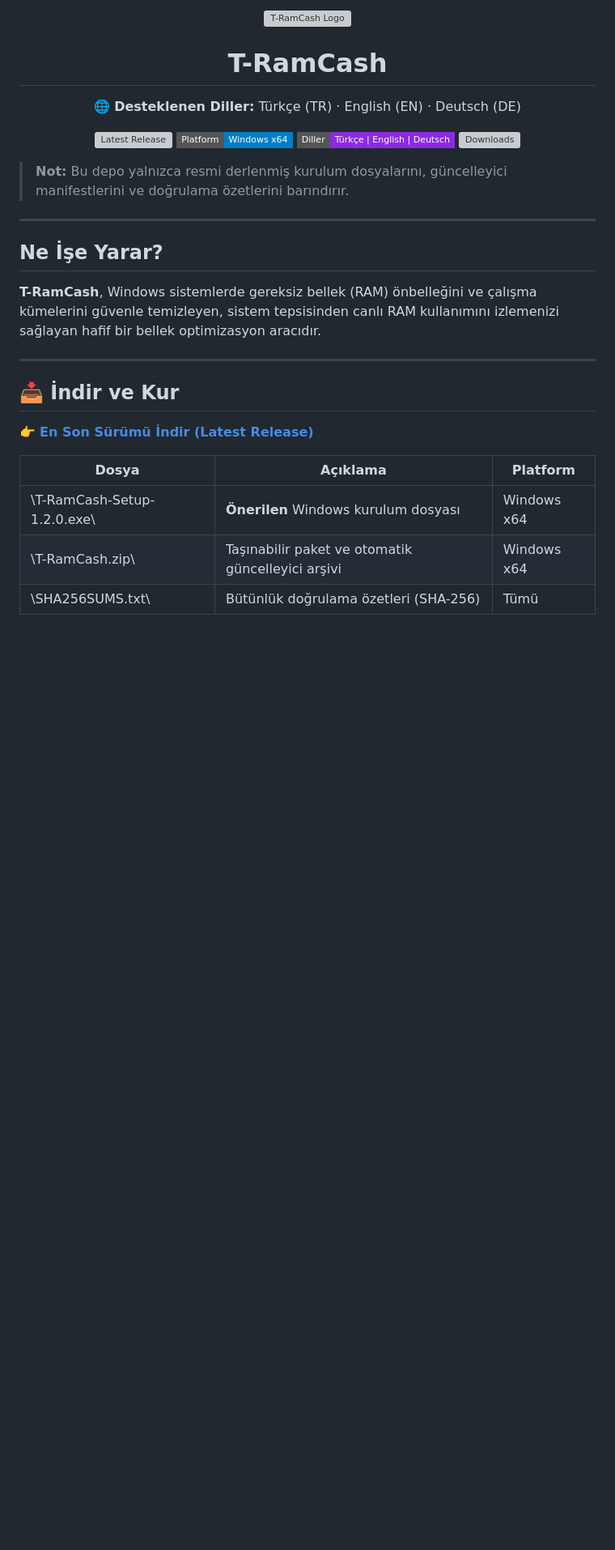
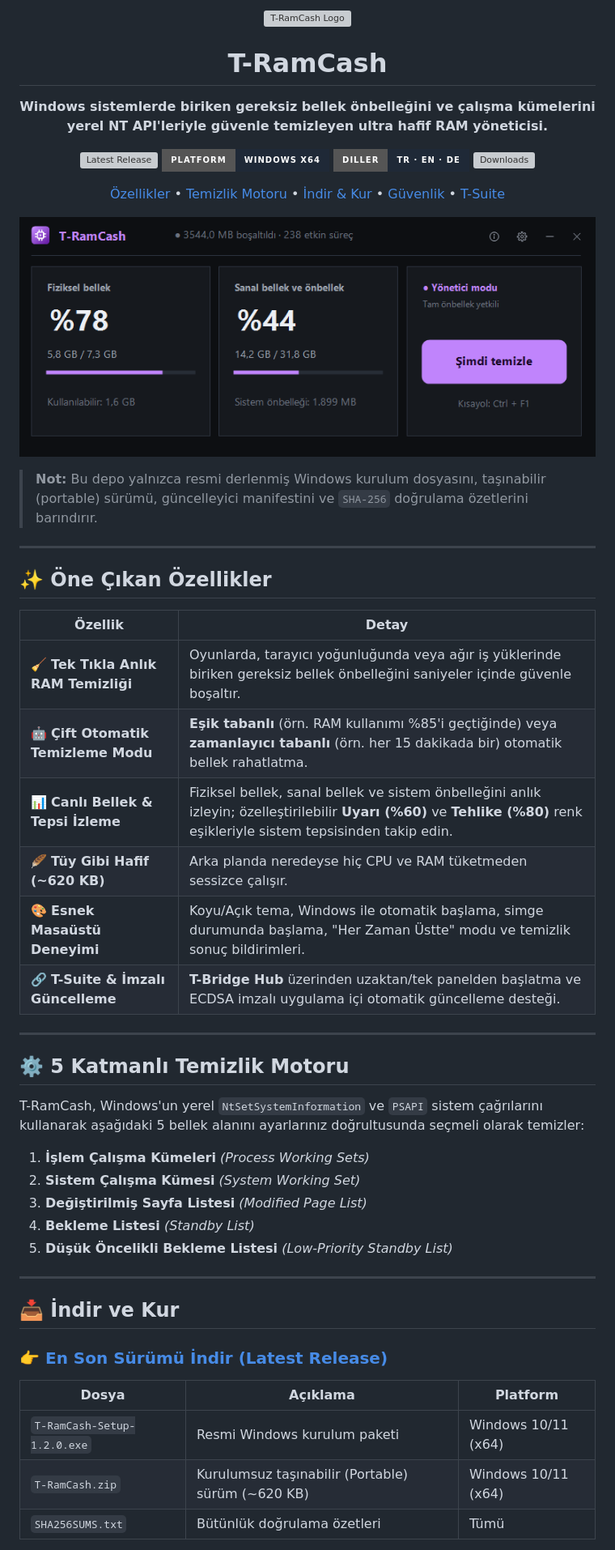
Before and after one commit to taha-sa/t-ramcash-releases, a Markdown page: README.md, the part around one of its changes. Shown at 81% size. Rendered like a GitHub page; pictures changed too: assets/screenshot.png (added); badges without logos; blank space fills up the shorter version; grey boxes are pictures that could not be loaded.

Commit message:
Vitrin: detaylı README ve güncel ekran görüntüleri

```diff
--- a/README.md
+++ b/README.md
@@ -1,38 +1,74 @@
-<p align="center">
-  <img src="assets/logo.svg" alt="T-RamCash Logo" width="96" height="96" />
+<div align="center">
+
+<img src="assets/logo.svg" alt="T-RamCash Logo" width="96" height="96" />
+
+<h1>T-RamCash</h1>
+
+<p>
+  <strong>Windows sistemlerde biriken gereksiz bellek önbelleğini ve çalışma kümelerini yerel NT API'leriyle güvenle temizleyen ultra hafif RAM yöneticisi.</strong>
 </p>
 
-<h1 align="center">T-RamCash</h1>
-<p align="center">🌐 <strong>Desteklenen Diller:</strong> Türkçe (TR) · English (EN) · Deutsch (DE)</p>
-
-<p align="center">
+<p>
   <a href="https://github.com/taha-sa/t-ramcash-releases/releases/latest">
-    <img src="https://img.shields.io/github/v/release/taha-sa/t-ramcash-releases?style=flat-square&label=Latest%20Release&color=gold" alt="Latest Release" />
+    <img src="https://img.shields.io/github/v/release/taha-sa/t-ramcash-releases?style=for-the-badge&label=S%C3%BCr%C3%BCm&color=D97706" alt="Latest Release" />
   </a>
-  <img src="https://img.shields.io/badge/Platform-Windows%20x64-blue?style=flat-square" alt="Platform" />
-  <img src="https://img.shields.io/badge/Diller-T%C3%BCrk%C3%A7e%20%7C%20English%20%7C%20Deutsch-blueviolet?style=flat-square" alt="Diller: Türkçe, English, Deutsch" />
+  <img src="https://img.shields.io/badge/Platform-Windows%20x64-1F2937?style=for-the-badge" alt="Platform" />
+  <img src="https://img.shields.io/badge/Diller-TR%20%C2%B7%20EN%20%C2%B7%20DE-1F2937?style=for-the-badge" alt="Diller" />
   <a href="https://github.com/taha-sa/t-ramcash-releases/releases">
-    <img src="https://img.shields.io/github/downloads/taha-sa/t-ramcash-releases/total?style=flat-square&label=Downloads&color=success" alt="Downloads" />
+    <img src="https://img.shields.io/github/downloads/taha-sa/t-ramcash-releases/total?style=for-the-badge&label=%C4%B0ndirme&color=059669" alt="Downloads" />
   </a>
 </p>
 
-> **Not:** Bu depo yalnızca resmi derlenmiş kurulum dosyalarını, güncelleyici manifestlerini ve doğrulama özetlerini barındırır.
+<p>
+  <a href="#-öne-çıkan-özellikler">Özellikler</a> •
+  <a href="#-5-katmanlı-temizlik-motoru">Temizlik Motoru</a> •
+  <a href="#-indir-ve-kur">İndir & Kur</a> •
+  <a href="#-gizlilik-ve-güvenlik">Güvenlik</a> •
+  <a href="#-t-suite-ekosistemi">T-Suite</a>
+</p>
+
+</div>
+
+<p align="center">
+  <img src="assets/screenshot.png" alt="T-RamCash Arayüzü" width="760" />
+</p>
+
+> **Not:** Bu depo yalnızca resmi derlenmiş Windows kurulum dosyasını, taşınabilir (portable) sürümü, güncelleyici manifestini ve `SHA-256` doğrulama özetlerini barındırır.
 
 ---
 
-## Ne İşe Yarar?
+## ✨ Öne Çıkan Özellikler
 
-**T-RamCash**, Windows sistemlerde gereksiz bellek (RAM) önbelleğini ve çalışma kümelerini güvenle temizleyen, sistem tepsisinden canlı RAM kullanımını izlemenizi sağlayan hafif bir bellek optimizasyon aracıdır.
+| Özellik | Detay |
+|---|---|
+| 🧹 **Tek Tıkla Anlık RAM Temizliği** | Oyunlarda, tarayıcı yoğunluğunda veya ağır iş yüklerinde biriken gereksiz bellek önbelleğini saniyeler içinde güvenle boşaltır. |
+| 🤖 **Çift Otomatik Temizleme Modu** | **Eşik tabanlı** (örn. RAM kullanımı %85'i geçtiğinde) veya **zamanlayıcı tabanlı** (örn. her 15 dakikada bir) otomatik bellek rahatlatma. |
+| 📊 **Canlı Bellek & Tepsi İzleme** | Fiziksel bellek, sanal bellek ve sistem önbelleğini anlık izleyin; özelleştirilebilir **Uyarı (%60)** ve **Tehlike (%80)** renk eşikleriyle sistem tepsisinden takip edin. |
+| 🪶 **Tüy Gibi Hafif (~620 KB)** | Arka planda neredeyse hiç CPU ve RAM tüketmeden sessizce çalışır. |
+| 🎨 **Esnek Masaüstü Deneyimi** | Koyu/Açık tema, Windows ile otomatik başlama, simge durumunda başlama, "Her Zaman Üstte" modu ve temizlik sonuç bildirimleri. |
+| 🔗 **T-Suite & İmzalı Güncelleme** | **T-Bridge Hub** üzerinden uzaktan/tek panelden başlatma ve ECDSA imzalı uygulama içi otomatik güncelleme desteği. |
+
+---
+
+## ⚙️ 5 Katmanlı Temizlik Motoru
+
+T-RamCash, Windows'un yerel `NtSetSystemInformation` ve `PSAPI` sistem çağrılarını kullanarak aşağıdaki 5 bellek alanını ayarlarınız doğrultusunda seçmeli olarak temizler:
+
+1. **İşlem Çalışma Kümeleri** *(Process Working Sets)*
+2. **Sistem Çalışma Kümesi** *(System Working Set)*
+3. **Değiştirilmiş Sayfa Listesi** *(Modified Page List)*
+4. **Bekleme Listesi** *(Standby List)*
+5. **Düşük Öncelikli Bekleme Listesi** *(Low-Priority Standby List)*
 
 ---
 
 ## 📥 İndir ve Kur
 
-👉 **[En Son Sürümü İndir (Latest Release)](https://github.com/taha-sa/t-ramcash-releases/releases/latest)**
+### 👉 [En Son Sürümü İndir (Latest Release)](https://github.com/taha-sa/t-ramcash-releases/releases/latest)
 
 | Dosya | Açıklama | Platform |
 |---|---|---|
-| \T-RamCash-Setup-1.2.0.exe\ | **Önerilen** Windows kurulum dosyası | Windows x64 |
-| \T-RamCash.zip\ | Taşınabilir paket ve otomatik güncelleyici arşivi | Windows x64 |
-| \SHA256SUMS.txt\ | Bütünlük doğrulama özetleri (SHA-256) | Tümü |
+| `T-RamCash-Setup-1.2.0.exe` | Resmi Windows kurulum paketi | Windows 10/11 (x64) |
+| `T-RamCash.zip` | Kurulumsuz taşınabilir (Portable) sürüm (~620 KB) | Windows 10/11 (x64) |
+| `SHA256SUMS.txt` | Bütünlük doğrulama özetleri | Tümü |
 
```
Also changed, not shown: other parts of README.md (+45 -17 lines).
